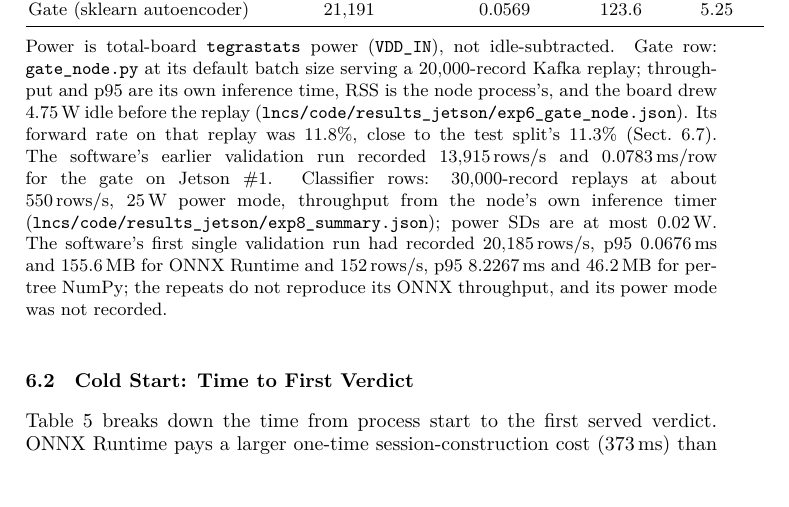
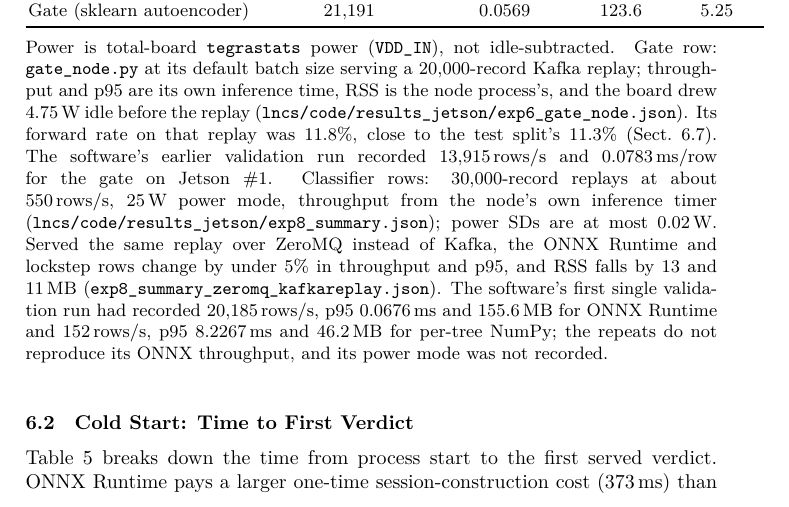
Before and after one commit to vuthainguyen1602/onnx-edge-ids, a LaTeX paper (lncs/manuscript/main.tex): part of page 12 of 22, cut so that both start at the same text, the shorter picture padded with empty space. Compiled offline with XeLaTeX; a LaTeX package or settings file that is missing is left out.

Commit message:
docs(lncs): classifier cost over ZeroMQ on the same replay in the engines table note
Same replay as the Kafka series: under 5% change in throughput and p95 for ONNX Runtime and lockstep, RSS 13 and 11 MB lower.

```diff
--- a/lncs/manuscript/main.tex
+++ b/lncs/manuscript/main.tex
@@ -349,7 +349,7 @@ Table~\ref{tab:engines} reports classifier-node cost at batch size 20 for each b
     Gate (sklearn autoencoder) & 21{,}191 & 0.0569 & 123.6 & 5.25 \\
     \bottomrule
   \end{tabular}
-  \tabnote{Power is total-board \texttt{tegrastats} power (\texttt{VDD\_IN}), not idle-subtracted. Gate row: \texttt{gate\_node.py} at its default batch size serving a 20{,}000-record Kafka replay; throughput and p95 are its own inference time, RSS is the node process's, and the board drew 4.75\,W idle before the replay (\texttt{lncs/code/results\_jetson/exp6\_gate\_node.json}). Its forward rate on that replay was 11.8\%, close to the test split's 11.3\% (Sect.~\ref{sec:drift}). The software's earlier validation run recorded 13{,}915\,rows/s and 0.0783\,ms/row for the gate on Jetson~\#1. Classifier rows: 30{,}000-record replays at about 550\,rows/s, 25\,W power mode, throughput from the node's own inference timer (\texttt{lncs/code/results\_jetson/exp8\_summary.json}); power SDs are at most 0.02\,W. The software's first single validation run had recorded 20{,}185\,rows/s, p95 0.0676\,ms and 155.6\,MB for ONNX Runtime and 152\,rows/s, p95 8.2267\,ms and 46.2\,MB for per-tree NumPy; the repeats do not reproduce its ONNX throughput, and its power mode was not recorded.}
+  \tabnote{Power is total-board \texttt{tegrastats} power (\texttt{VDD\_IN}), not idle-subtracted. Gate row: \texttt{gate\_node.py} at its default batch size serving a 20{,}000-record Kafka replay; throughput and p95 are its own inference time, RSS is the node process's, and the board drew 4.75\,W idle before the replay (\texttt{lncs/code/results\_jetson/exp6\_gate\_node.json}). Its forward rate on that replay was 11.8\%, close to the test split's 11.3\% (Sect.~\ref{sec:drift}). The software's earlier validation run recorded 13{,}915\,rows/s and 0.0783\,ms/row for the gate on Jetson~\#1. Classifier rows: 30{,}000-record replays at about 550\,rows/s, 25\,W power mode, throughput from the node's own inference timer (\texttt{lncs/code/results\_jetson/exp8\_summary.json}); power SDs are at most 0.02\,W. Served the same replay over ZeroMQ instead of Kafka, the ONNX Runtime and lockstep rows change by under 5\% in throughput and p95, and RSS falls by 13 and 11\,MB (\texttt{exp8\_summary\_zeromq\_kafkareplay.json}). The software's first single validation run had recorded 20{,}185\,rows/s, p95 0.0676\,ms and 155.6\,MB for ONNX Runtime and 152\,rows/s, p95 8.2267\,ms and 46.2\,MB for per-tree NumPy; the repeats do not reproduce its ONNX throughput, and its power mode was not recorded.}
 \end{table}
 
 \subsection{Cold Start: Time to First Verdict}
```
